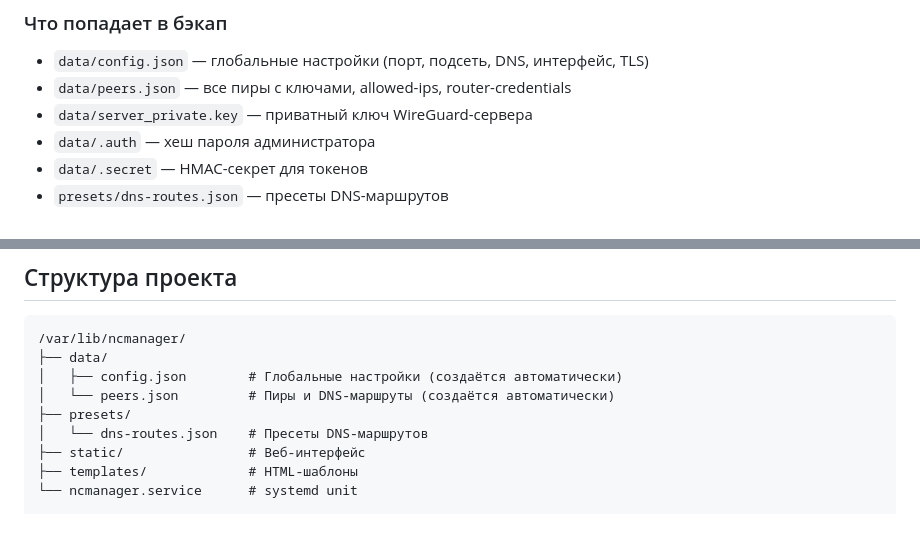
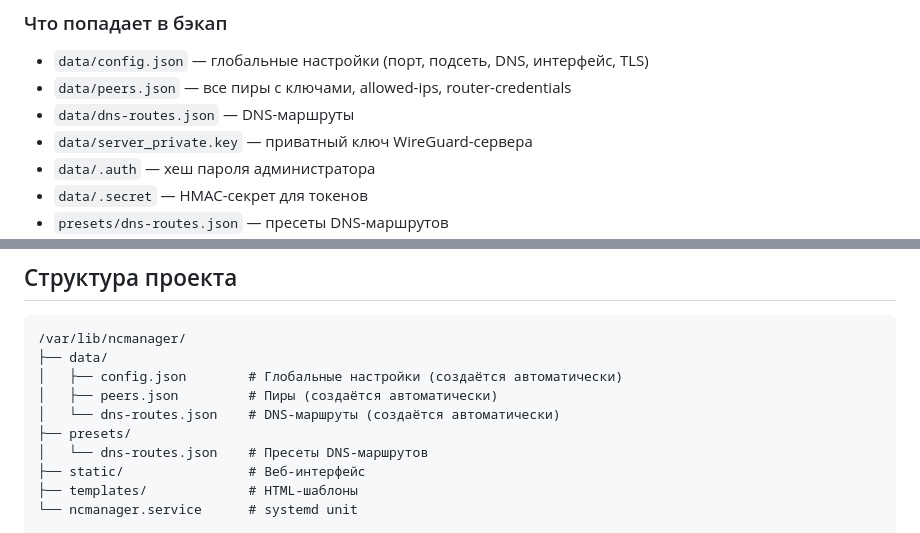
Before and after one commit to augin/ncmanager, a Markdown page: README.md, 2 parts joined by grey strips. Rendered like a GitHub page.

```diff
--- a/README.md
+++ b/README.md
@@ -125,6 +129,7 @@ ncmanager использует следующие RCI-команды, прове
 
 - `data/config.json` — глобальные настройки (порт, подсеть, DNS, интерфейс, TLS)
 - `data/peers.json` — все пиры с ключами, allowed-ips, router-credentials
+- `data/dns-routes.json` — DNS-маршруты
 - `data/server_private.key` — приватный ключ WireGuard-сервера
 - `data/.auth` — хеш пароля администратора
 - `data/.secret` — HMAC-секрет для токенов
@@ -158,7 +163,8 @@ sudo wg-quick down wg0
 /var/lib/ncmanager/
 ├── data/
 │   ├── config.json        # Глобальные настройки (создаётся автоматически)
-│   └── peers.json         # Пиры и DNS-маршруты (создаётся автоматически)
+│   ├── peers.json         # Пиры (создаётся автоматически)
+│   └── dns-routes.json    # DNS-маршруты (создаётся автоматически)
 ├── presets/
 │   └── dns-routes.json    # Пресеты DNS-маршрутов
 ├── static/                # Веб-интерфейс
```
Also changed, not shown: other parts of README.md (+31 -4 lines).
